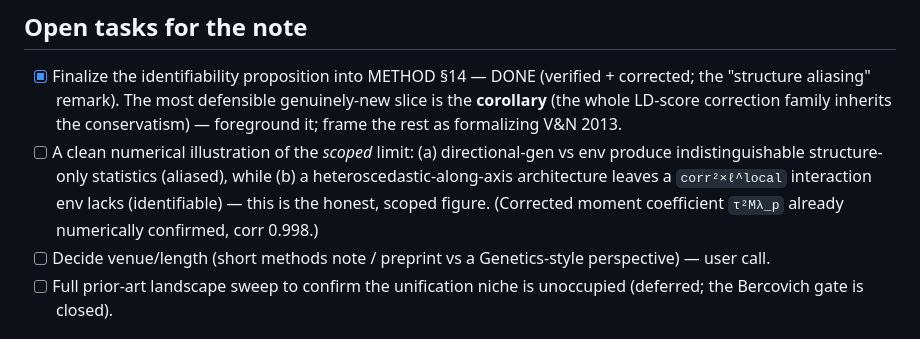
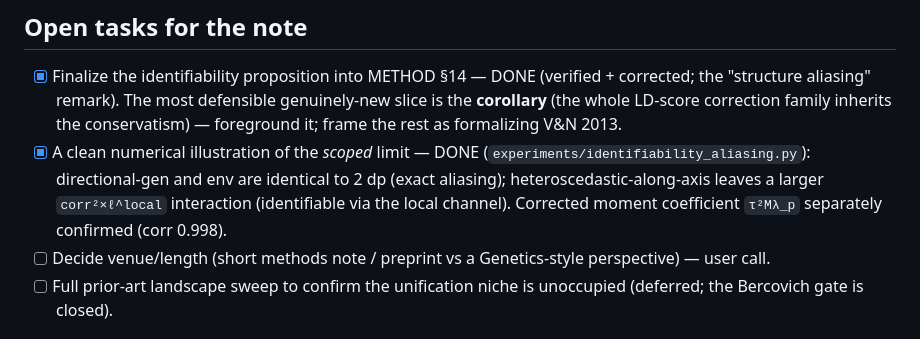
Before and after one commit to bvilhjal/PLDSC, a Markdown page: docs/NOTE_OUTLINE.md, the part around the change. Rendered like a GitHub page.

Commit message:
docs: mark the aliasing illustration done in the note outline
Co-Authored-By: Claude Opus 4.8 <noreply@anthropic.com>

```diff
--- a/docs/NOTE_OUTLINE.md
+++ b/docs/NOTE_OUTLINE.md
@@ -77,12 +77,11 @@ result (the identifiability limit formalizes a known confounding).
       corrected; the "structure aliasing" remark). The most defensible genuinely-new
       slice is the **corollary** (the whole LD-score correction family inherits the
       conservatism) — foreground it; frame the rest as formalizing V&N 2013.
-- [ ] A clean numerical illustration of the *scoped* limit: (a) directional-gen vs
-      env produce indistinguishable structure-only statistics (aliased), while
-      (b) a heteroscedastic-along-axis architecture leaves a `corr²×ℓ^local`
-      interaction env lacks (identifiable) — this is the honest, scoped figure.
-      (Corrected moment coefficient `τ²Mλ_p` already numerically confirmed,
-      corr 0.998.)
+- [x] A clean numerical illustration of the *scoped* limit — DONE
+      (`experiments/identifiability_aliasing.py`): directional-gen and env are
+      identical to 2 dp (exact aliasing); heteroscedastic-along-axis leaves a
+      larger `corr²×ℓ^local` interaction (identifiable via the local channel).
+      Corrected moment coefficient `τ²Mλ_p` separately confirmed (corr 0.998).
 - [ ] Decide venue/length (short methods note / preprint vs a Genetics-style
       perspective) — user call.
 - [ ] Full prior-art landscape sweep to confirm the unification niche is
```
